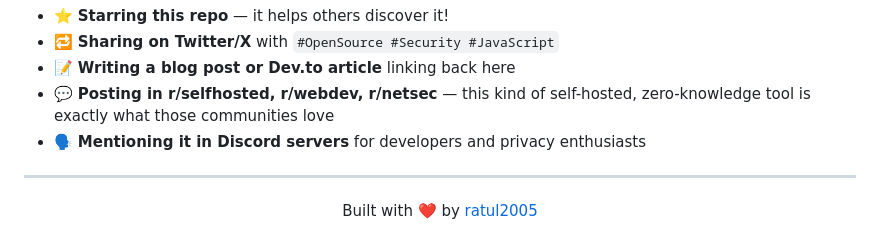
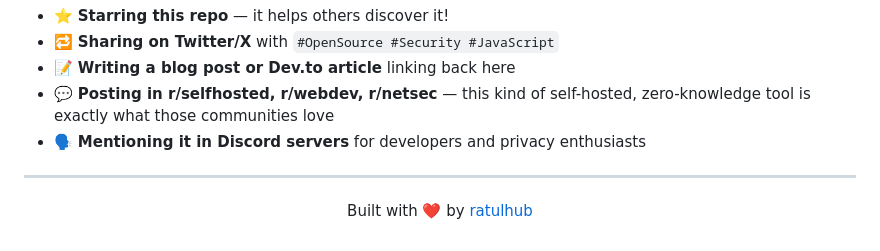
Before and after one commit to ratulhub/masters-vault, a Markdown page: README.md, the part around the change. Rendered like a GitHub page.

Commit message:
Update author link in README.md

```diff
--- a/README.md
+++ b/README.md
@@ -192,4 +192,4 @@ If this project helped you, please consider:
 
 ---
 
-<p align="center">Built with ❤️ by <a href="https://github.com/ratul2005">ratul2005</a></p>
+<p align="center">Built with ❤️ by <a href="https://github.com/ratulhub">ratulhub</a></p>
```
